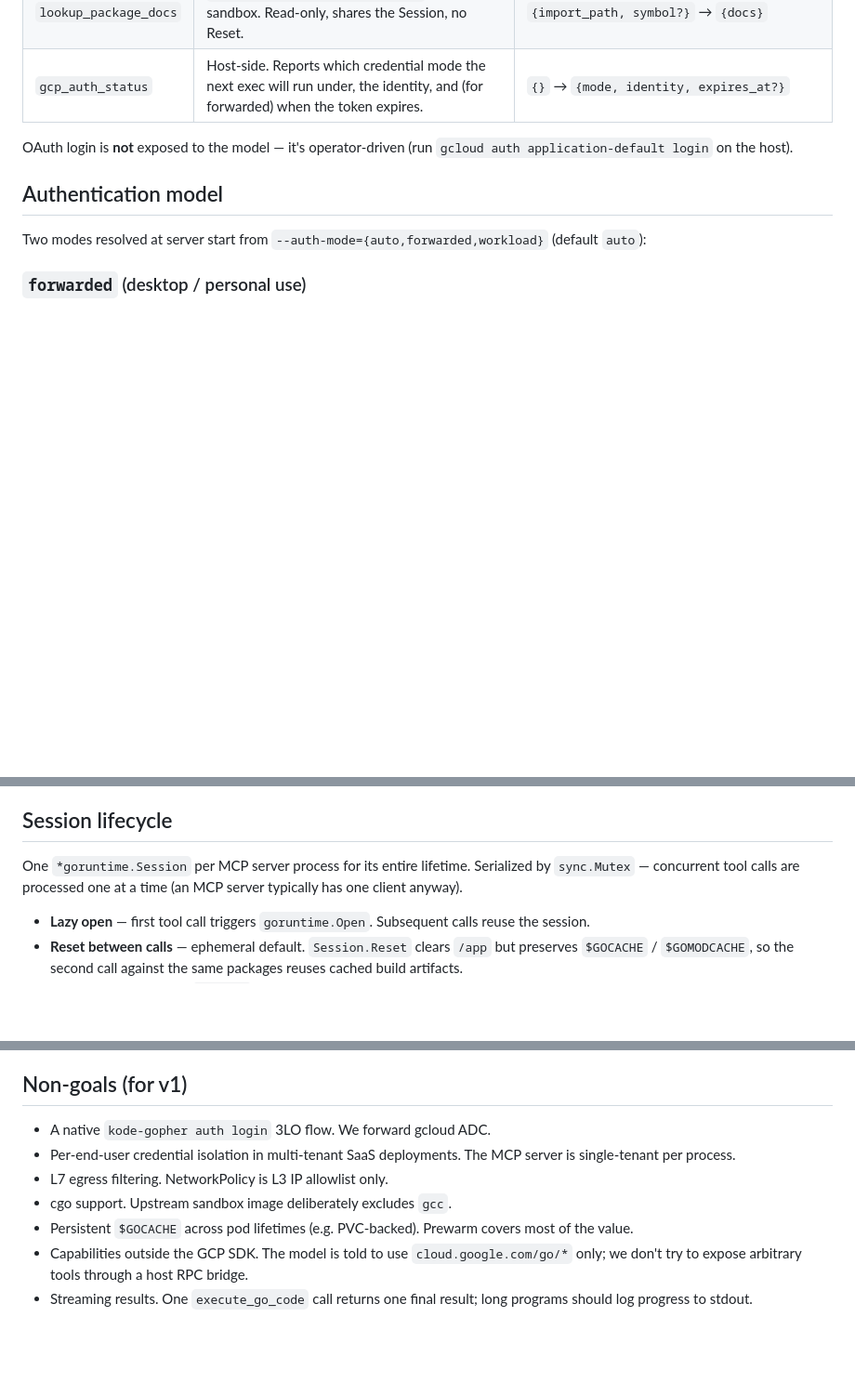
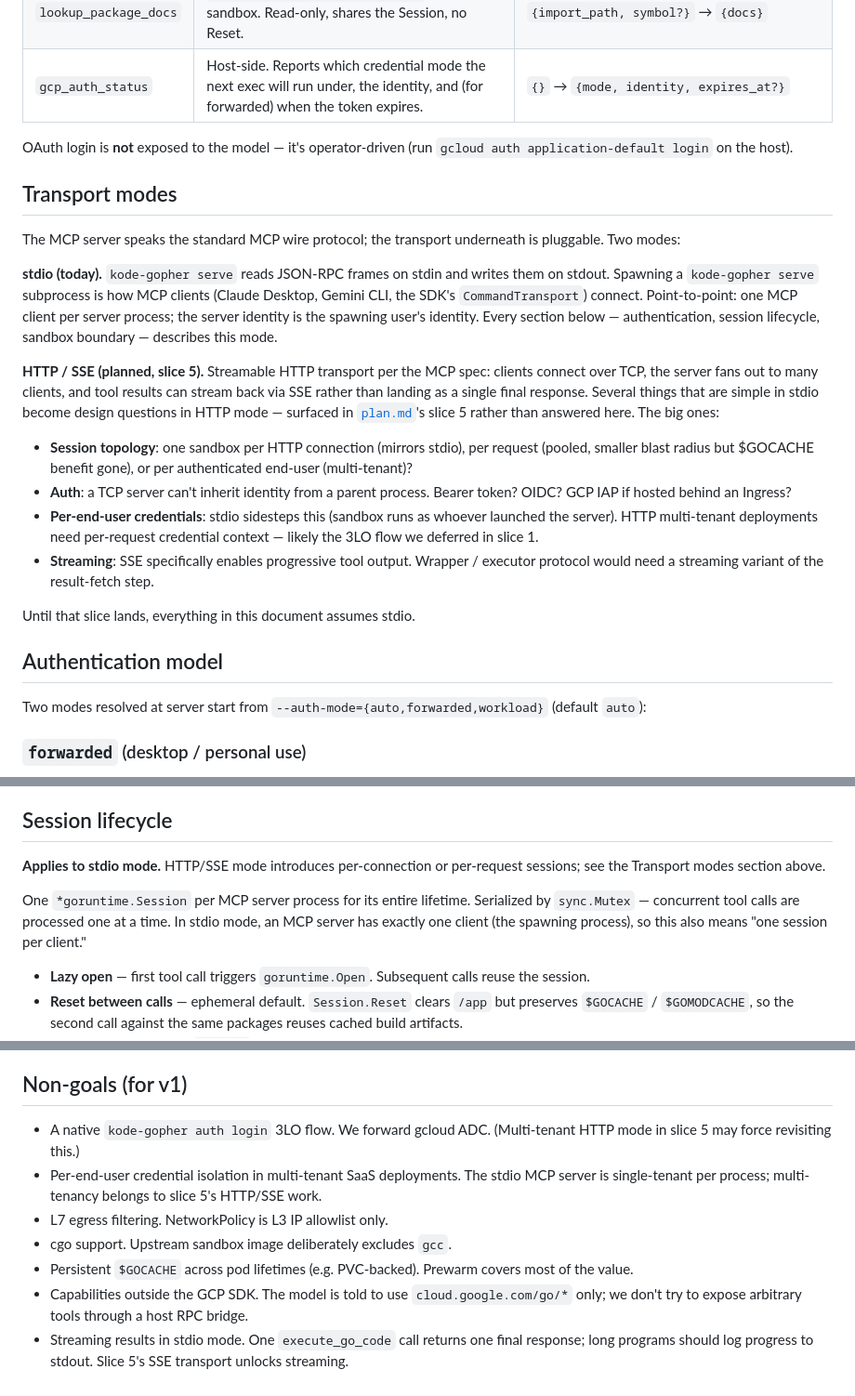
Before and after one commit to gke-demos/kode-gopher, a Markdown page: docs/design.md, 3 parts joined by grey strips. Shown at 93% size. GitHub-like rendering; blank space fills up the shorter version.

```diff
--- a/docs/design.md
+++ b/docs/design.md
@@ -61,6 +61,21 @@ Three MCP tools, one execution backend, one credential abstraction.
 
 OAuth login is **not** exposed to the model — it's operator-driven (run `gcloud auth application-default login` on the host).
 
+## Transport modes
+
+The MCP server speaks the standard MCP wire protocol; the transport underneath is pluggable. Two modes:
+
+**stdio (today).** `kode-gopher serve` reads JSON-RPC frames on stdin and writes them on stdout. Spawning a `kode-gopher serve` subprocess is how MCP clients (Claude Desktop, Gemini CLI, the SDK's `CommandTransport`) connect. Point-to-point: one MCP client per server process; the server identity is the spawning user's identity. Every section below — authentication, session lifecycle, sandbox boundary — describes this mode.
+
+**HTTP / SSE (planned, slice 5).** Streamable HTTP transport per the MCP spec: clients connect over TCP, the server fans out to many clients, and tool results can stream back via SSE rather than landing as a single final response. Several things that are simple in stdio become design questions in HTTP mode — surfaced in [`plan.md`](./plan.md)'s slice 5 rather than answered here. The big ones:
+
+- **Session topology**: one sandbox per HTTP connection (mirrors stdio), per request (pooled, smaller blast radius but $GOCACHE benefit gone), or per authenticated end-user (multi-tenant)?
+- **Auth**: a TCP server can't inherit identity from a parent process. Bearer token? OIDC? GCP IAP if hosted behind an Ingress?
+- **Per-end-user credentials**: stdio sidesteps this (sandbox runs as whoever launched the server). HTTP multi-tenant deployments need per-request credential context — likely the 3LO flow we deferred in slice 1.
+- **Streaming**: SSE specifically enables progressive tool output. Wrapper / executor protocol would need a streaming variant of the result-fetch step.
+
+Until that slice lands, everything in this document assumes stdio.
+
 ## Authentication model
 
 Two modes resolved at server start from `--auth-mode={auto,forwarded,workload}` (default `auto`):
@@ -102,7 +117,9 @@ Splitting build from run separates compile errors from runtime errors at the pro
 
 ## Session lifecycle
 
-One `*goruntime.Session` per MCP server process for its entire lifetime. Serialized by `sync.Mutex` — concurrent tool calls are processed one at a time (an MCP server typically has one client anyway).
+**Applies to stdio mode.** HTTP/SSE mode introduces per-connection or per-request sessions; see the Transport modes section above.
+
+One `*goruntime.Session` per MCP server process for its entire lifetime. Serialized by `sync.Mutex` — concurrent tool calls are processed one at a time. In stdio mode, an MCP server has exactly one client (the spawning process), so this also means "one session per client."
 
 - **Lazy open** — first tool call triggers `goruntime.Open`. Subsequent calls reuse the session.
 - **Reset between calls** — ephemeral default. `Session.Reset` clears `/app` but preserves `$GOCACHE` / `$GOMODCACHE`, so the second call against the same packages reuses cached build artifacts.
@@ -191,10 +208,10 @@ kode-gopher/
 
 ## Non-goals (for v1)
 
-- A native `kode-gopher auth login` 3LO flow. We forward gcloud ADC.
-- Per-end-user credential isolation in multi-tenant SaaS deployments. The MCP server is single-tenant per process.
+- A native `kode-gopher auth login` 3LO flow. We forward gcloud ADC. (Multi-tenant HTTP mode in slice 5 may force revisiting this.)
+- Per-end-user credential isolation in multi-tenant SaaS deployments. The stdio MCP server is single-tenant per process; multi-tenancy belongs to slice 5's HTTP/SSE work.
 - L7 egress filtering. NetworkPolicy is L3 IP allowlist only.
 - cgo support. Upstream sandbox image deliberately excludes `gcc`.
 - Persistent `$GOCACHE` across pod lifetimes (e.g. PVC-backed). Prewarm covers most of the value.
 - Capabilities outside the GCP SDK. The model is told to use `cloud.google.com/go/*` only; we don't try to expose arbitrary tools through a host RPC bridge.
-- Streaming results. One `execute_go_code` call returns one final result; long programs should log progress to stdout.
+- Streaming results in stdio mode. One `execute_go_code` call returns one final response; long programs should log progress to stdout. Slice 5's SSE transport unlocks streaming.
```
Also changed, not shown: docs/plan.md (+32 -1 lines).
